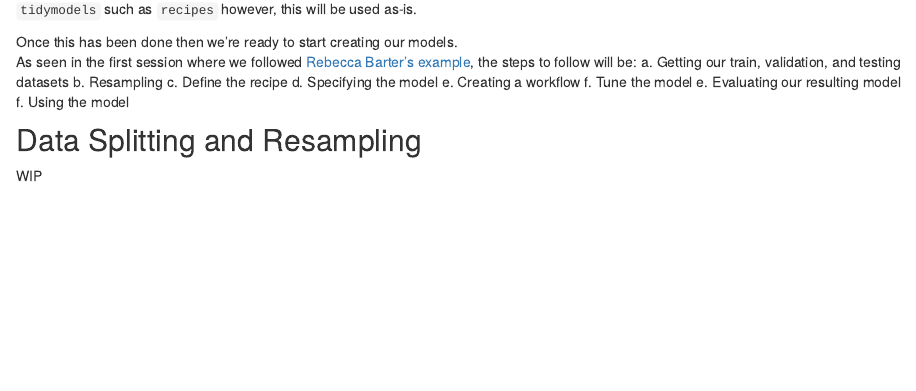
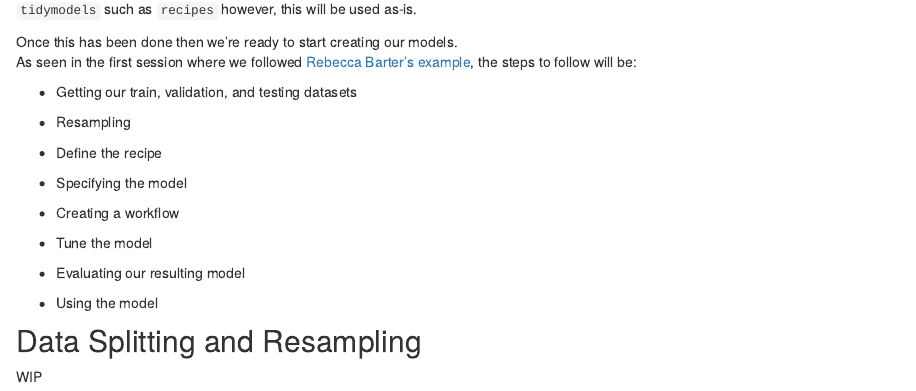
Before and after one commit to ogorodriguez/013_tidymodels-practice-various, an R Markdown document (analysis/03_hotel-booking-case-study.Rmd): the page in a window 1100 px wide, from 1670 px down. Rendered offline with R 4.5, knitr and Pandoc, with nearby package versions; some code elsewhere in the file could not run offline.

Commit message:
Revised bullet list in Looking at data section

````diff
--- a/analysis/03_hotel-booking-case-study.Rmd
+++ b/analysis/03_hotel-booking-case-study.Rmd
@@ -108,21 +116,30 @@ hotels %>%
 
 ```
 
-The dataset show an imbalance since only 8.1% of our date are hotel stays that contain
-children.  This can be tackled with functions within `tidymodels` such as `recipes`
-however, this will be used as-is.
+The dataset show an imbalance since only 8.1% of our date are hotel
+stays that contain children. This can be tackled with functions within
+`tidymodels` such as `recipes` however, this will be used as-is.
 
-Once this has been done then we're ready to start creating our models.
-As seen in the first session where we followed [Rebecca Barter's example](02_tidymodels-tidy-machine-learning.html),
-the steps to follow will be:
- a. Getting our train, validation, and testing datasets
- b. Resampling
- c. Define the recipe
- d. Specifying the model
- e. Creating a workflow
- f. Tune the model
- e. Evaluating our resulting model
- f. Using the model
+Once this has been done then we're ready to start creating our models.\
+As seen in the first session where we followed [Rebecca Barter's
+example](02_tidymodels-tidy-machine-learning.html), the steps to follow
+will be:
+
+-   Getting our train, validation, and testing datasets
+
+-   Resampling
+
+-   Define the recipe
+
+-   Specifying the model
+
+-   Creating a workflow
+
+-   Tune the model
+
+-   Evaluating our resulting model
+
+-   Using the model
 
 ## Data Splitting and Resampling
 
````
Also changed, not shown: analysis/03_hotel-booking-case-study.Rmd (34 more changed lines).
